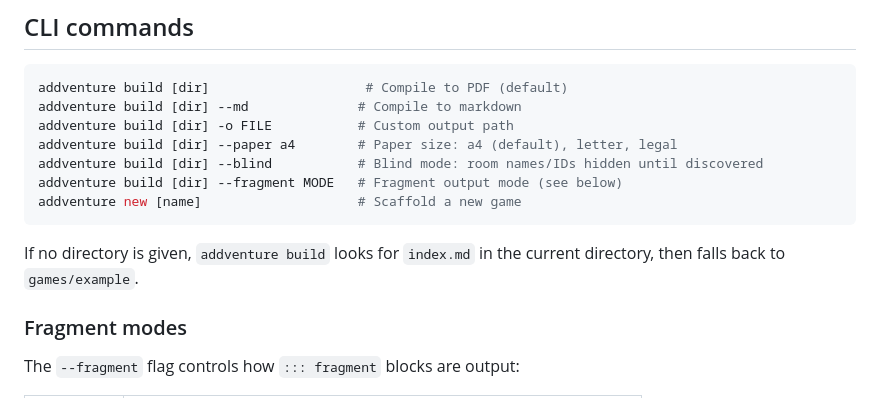
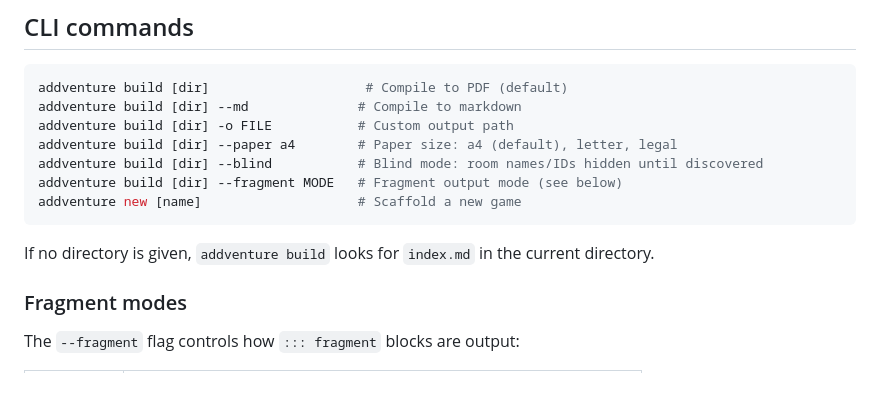
Before and after one commit to SmileyChris/addventure, a Markdown page: docs/reference.md, the part around the change. Rendered like a GitHub page.

Commit message:
docs: fix CLI fallback description — games/example only works in source checkout

````diff
--- a/docs/reference.md
+++ b/docs/reference.md
@@ -21,7 +21,7 @@ addventure build [dir] --fragment MODE   # Fragment output mode (see below)
 addventure new [name]                    # Scaffold a new game
 ```
 
-If no directory is given, `addventure build` looks for `index.md` in the current directory, then falls back to `games/example`.
+If no directory is given, `addventure build` looks for `index.md` in the current directory.
 
 ### Fragment modes
 
````
